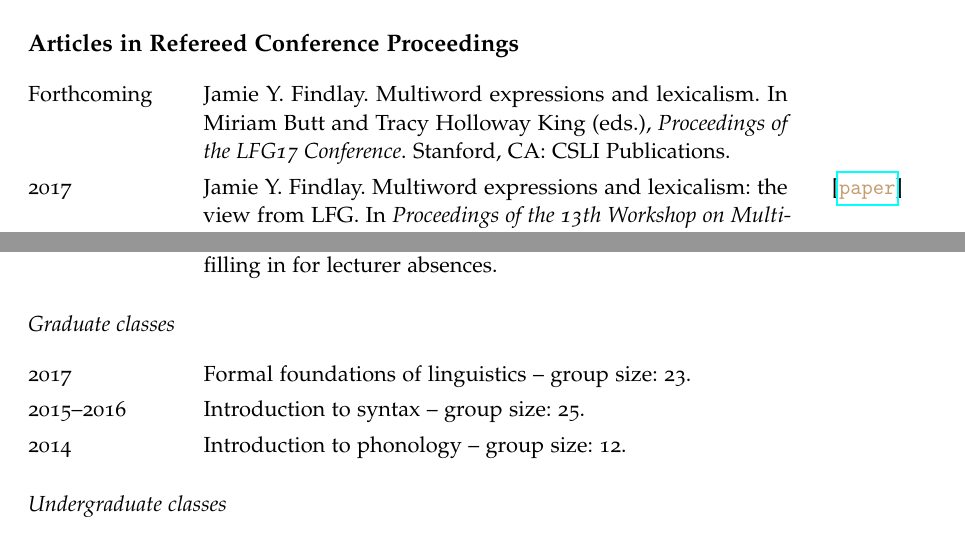
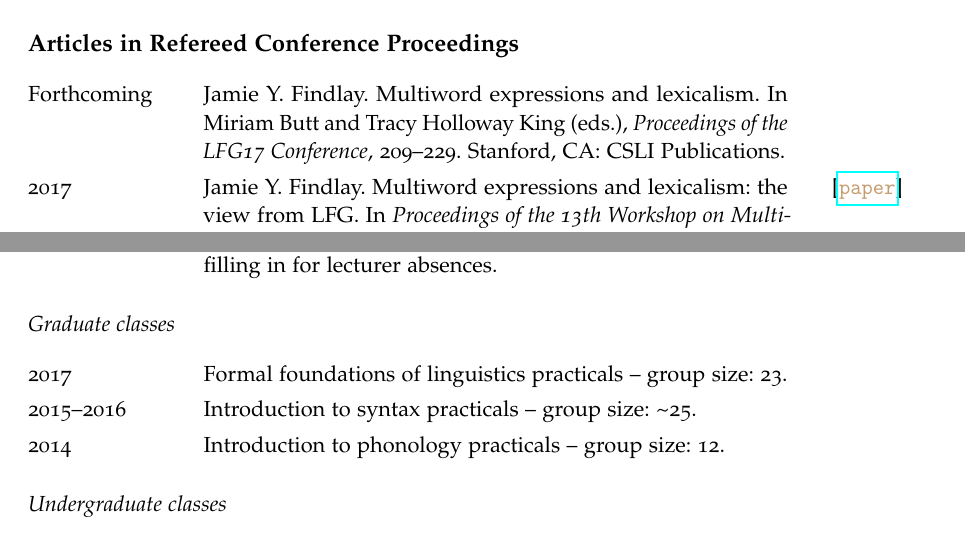
Before and after one commit to findlayjy/cv, a LaTeX CV (findlay-cv.tex): two parts of pages 2 and 4 of 6, joined at a grey line, cut so that both start at the same text. Compiled offline with pdfLaTeX.

Commit message:
Updated per some job applications

```diff
--- a/findlay-cv.tex
+++ b/findlay-cv.tex
@@ -208,7 +208,7 @@ Syntax, semantics, grammatical theory and the syntax-semantics interface (especi
 \subsection*{Articles in Refereed Conference Proceedings}
 
 \begin{cvsection}
-  Forthcoming & Jamie Y. Findlay. Multiword expressions and lexicalism. In Miriam Butt and Tracy Holloway King (eds.), \emph{Proceedings of the LFG17 Conference}. Stanford, CA: CSLI Publications.\\
+  Forthcoming & Jamie Y. Findlay. Multiword expressions and lexicalism. In Miriam Butt and Tracy Holloway King (eds.), \emph{Proceedings of the LFG17 Conference}, 209--229. Stanford, CA: CSLI Publications.\\
 
   2017\oa{gold}{http://aclweb.org/anthology/W17-1709} & Jamie Y. Findlay. Multiword expressions and lexicalism: the view from LFG. In \emph{Proceedings of the 13th Workshop on Multiword Expressions (MWE 2017)}, 73--79. Association for Computational Linguistics.\\
 
@@ -267,9 +267,9 @@ Syntax, semantics, grammatical theory and the syntax-semantics interface (especi
 
 \subsubsection*{Graduate classes}
 \begin{cvsection}
-2017        & Formal foundations of linguistics -- group size: 23.\\
-2015--2016	&	Introduction to syntax -- group size: 25.\\
-2014			  & Introduction to phonology -- group size: 12.
+2017        & Formal foundations of linguistics practicals -- group size: 23.\\
+2015--2016	&	Introduction to syntax practicals -- group size: \textasciitilde{}25.\\
+2014			  & Introduction to phonology practicals -- group size: 12.
 \end{cvsection}
 
 \subsubsection*{Undergraduate classes}
```
Also changed, not shown: findlay-cv.pdf, findlay-cv.tex (4 more changed lines).
